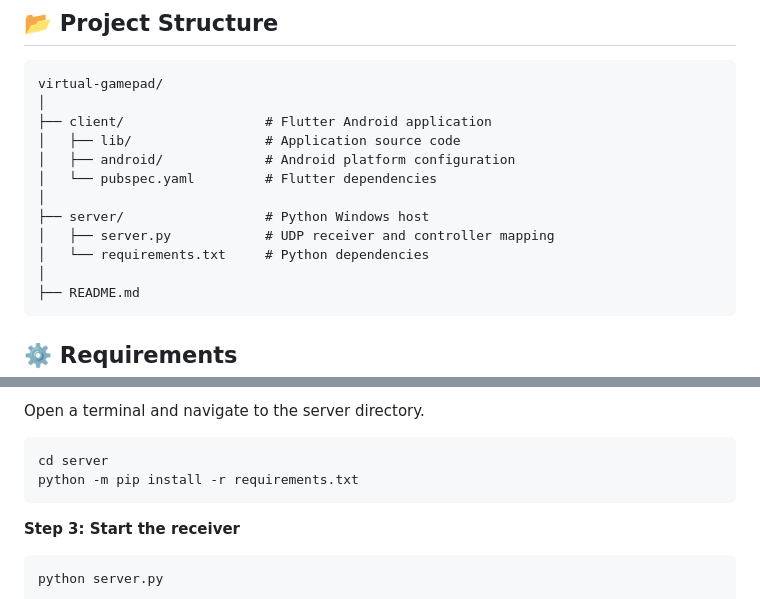
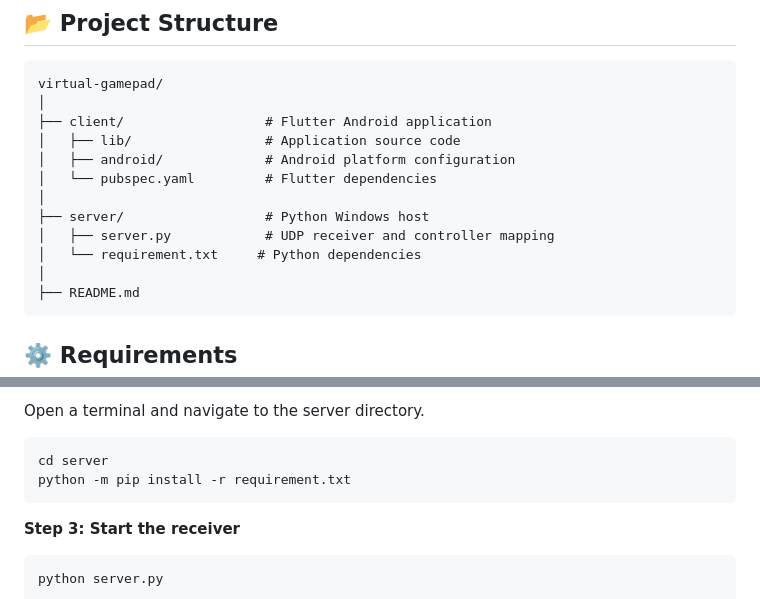
Before and after one commit to JOELDAVID16/App-Development-Flutter-, a Markdown page: GripX/README.md, 2 parts joined by grey strips. GitHub-like rendering.

````diff
--- a/GripX/README.md
+++ b/GripX/README.md
@@ -97,7 +97,7 @@ virtual-gamepad/
 │
 ├── server/                  # Python Windows host
 │   ├── server.py            # UDP receiver and controller mapping
-│   └── requirements.txt     # Python dependencies
+│   └── requirement.txt     # Python dependencies
 │
 ├── README.md
 ```
@@ -146,7 +146,7 @@ Open a terminal and navigate to the server directory.
 
 ```bash
 cd server
-python -m pip install -r requirements.txt
+python -m pip install -r requirement.txt
 ```
 
 **Step 3: Start the receiver**
````
